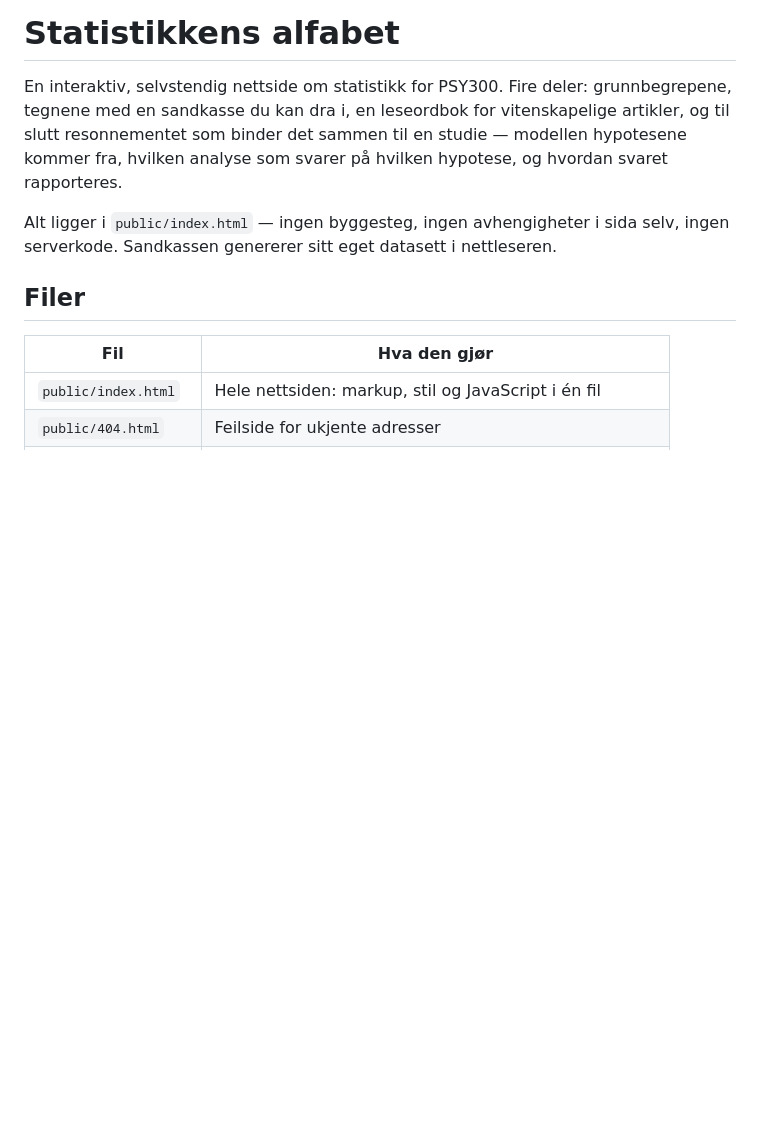
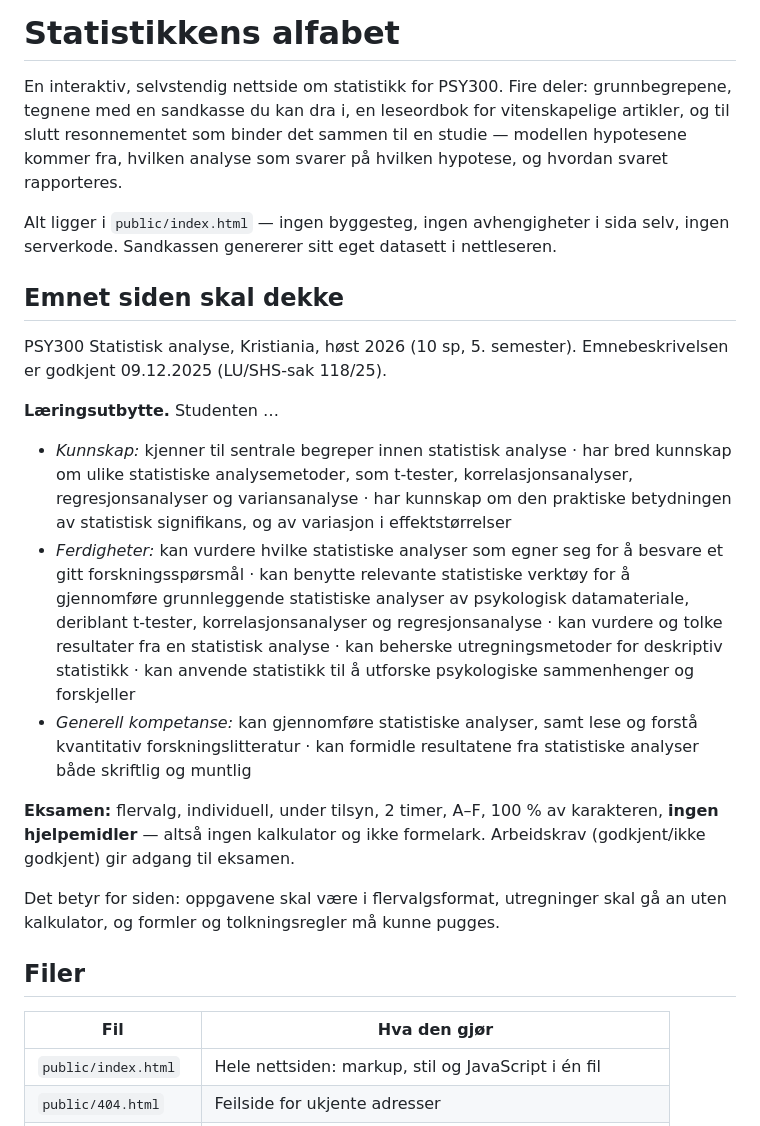
Before and after one commit to martyman798-netizen/Statistikk-ve-side, a Markdown page: README.md, the part around the change. Drawn GitHub-style; blank space fills up the shorter version.

Commit message:
Legg emnebeskrivelsen for PSY300 inn i README
Læringsutbyttene og eksamensformen (2 timer flervalg uten hjelpemidler)
er referansen siden skal måles mot.

Co-Authored-By: Claude Opus 5.5 <noreply@anthropic.com>
Claude-Session: https://claude.ai/code/session_01127Cm86zBY9An8resKbCgb

```diff
--- a/README.md
+++ b/README.md
@@ -9,6 +9,36 @@ hvilken hypotese, og hvordan svaret rapporteres.
 Alt ligger i `public/index.html` — ingen byggesteg, ingen avhengigheter i
 sida selv, ingen serverkode. Sandkassen genererer sitt eget datasett i
 nettleseren.
+
+## Emnet siden skal dekke
+
+PSY300 Statistisk analyse, Kristiania, høst 2026 (10 sp, 5. semester).
+Emnebeskrivelsen er godkjent 09.12.2025 (LU/SHS-sak 118/25).
+
+**Læringsutbytte.** Studenten …
+
+- *Kunnskap:* kjenner til sentrale begreper innen statistisk analyse · har
+  bred kunnskap om ulike statistiske analysemetoder, som t-tester,
+  korrelasjonsanalyser, regresjonsanalyser og variansanalyse · har kunnskap
+  om den praktiske betydningen av statistisk signifikans, og av variasjon i
+  effektstørrelser
+- *Ferdigheter:* kan vurdere hvilke statistiske analyser som egner seg for å
+  besvare et gitt forskningsspørsmål · kan benytte relevante statistiske
+  verktøy for å gjennomføre grunnleggende statistiske analyser av psykologisk
+  datamateriale, deriblant t-tester, korrelasjonsanalyser og
+  regresjonsanalyse · kan vurdere og tolke resultater fra en statistisk
+  analyse · kan beherske utregningsmetoder for deskriptiv statistikk · kan
+  anvende statistikk til å utforske psykologiske sammenhenger og forskjeller
+- *Generell kompetanse:* kan gjennomføre statistiske analyser, samt lese og
+  forstå kvantitativ forskningslitteratur · kan formidle resultatene fra
+  statistiske analyser både skriftlig og muntlig
+
+**Eksamen:** flervalg, individuell, under tilsyn, 2 timer, A–F, 100 % av
+karakteren, **ingen hjelpemidler** — altså ingen kalkulator og ikke
+formelark. Arbeidskrav (godkjent/ikke godkjent) gir adgang til eksamen.
+
+Det betyr for siden: oppgavene skal være i flervalgsformat, utregninger skal
+gå an uten kalkulator, og formler og tolkningsregler må kunne pugges.
 
 ## Filer
 
```
